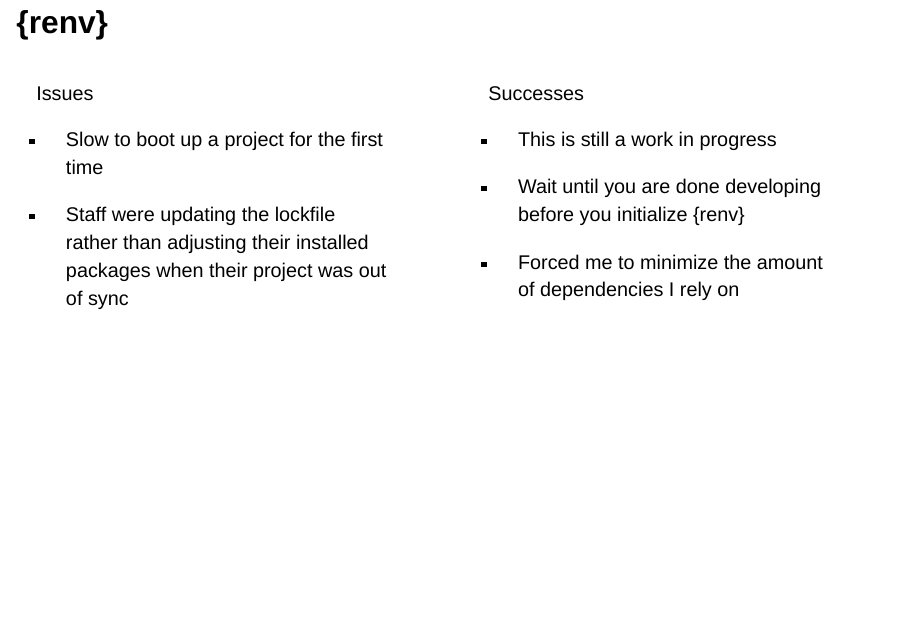
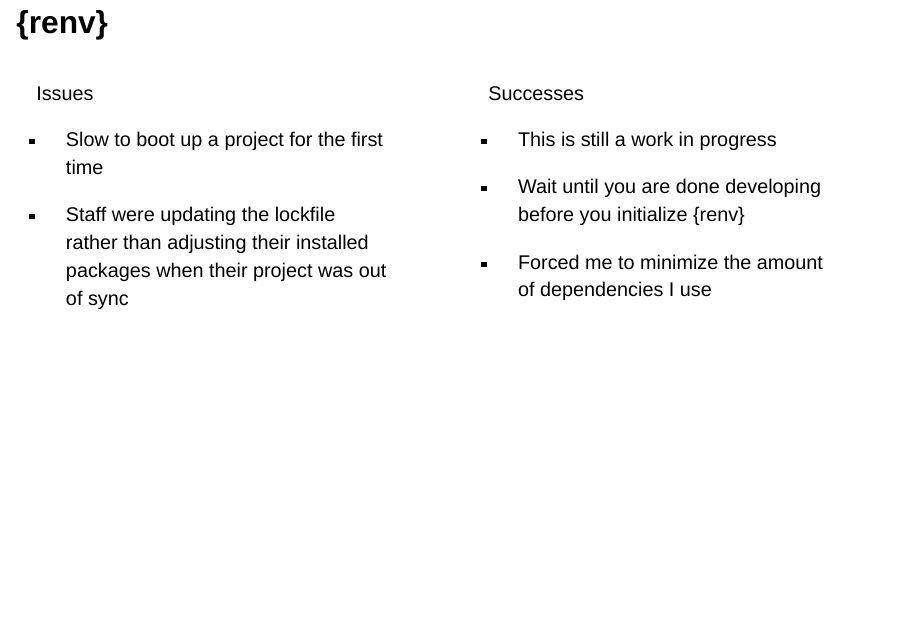
Before and after one commit to mhegeman/2023_rgov, a Quarto document (presentation.qmd): page 15 of 18. Rendered offline with R 4.5, knitr and Pandoc in place of Quarto, with nearby package versions; drawn as Slidy slides in place of the format the file asks for.

Commit message:
final version

```diff
--- a/presentation.qmd
+++ b/presentation.qmd
@@ -350,7 +350,7 @@ Successes
 
 - Wait until you are done developing before you initialize {renv}
 
-- Forced me to minimize the amount of dependencies I rely on
+- Forced me to minimize the amount of dependencies I use
 
 :::
 
```
Also changed, not shown: 1 other file.
